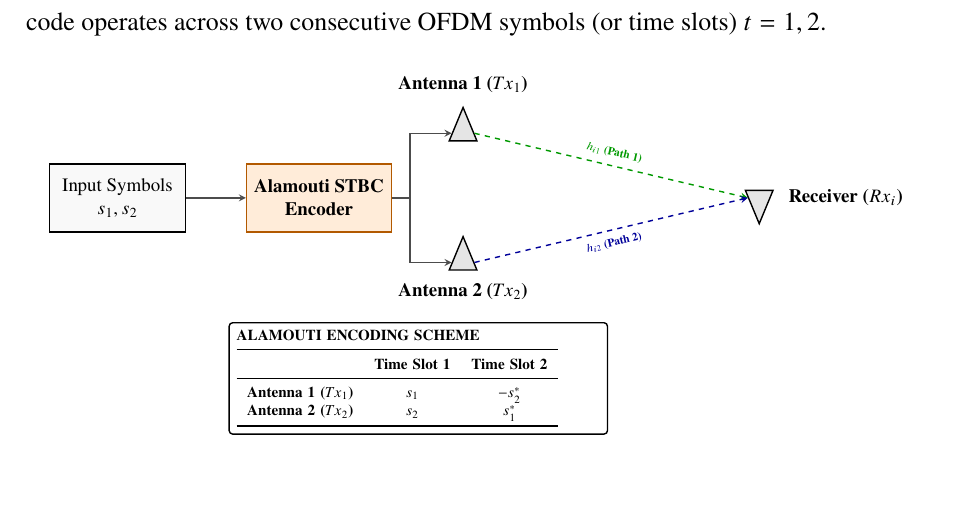
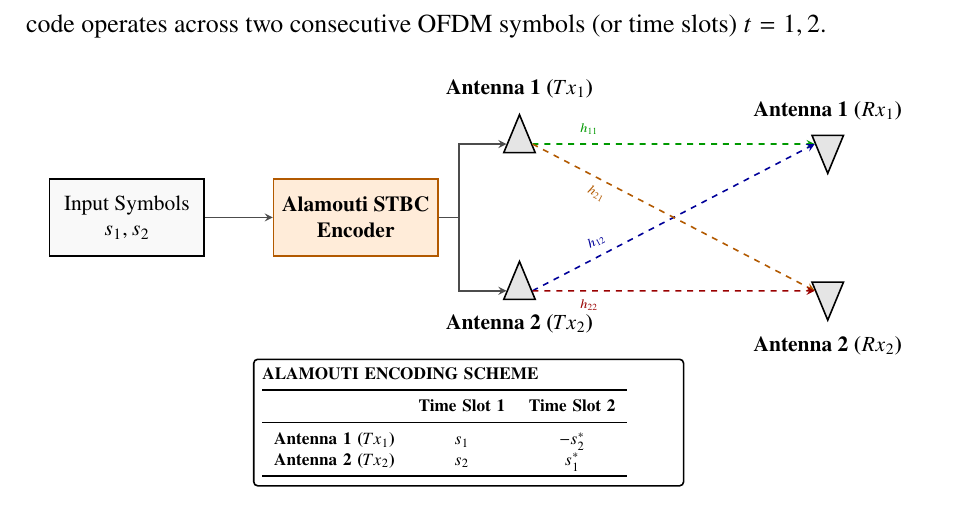
Before and after one commit to vanhpham/cshttt, a LaTeX paper (report_full.tex): part of page 13 of 31, cut so that both start at the same text, the shorter picture padded with empty space. Compiled offline with pdfLaTeX.

Commit message:
Update Figure 3 in LaTeX report to show 2x2 MIMO instead of 2x1 MISO

```diff
--- a/report_full.tex
+++ b/report_full.tex
@@ -382,13 +382,18 @@ To exploit diversity gain without needing multiple RF chains or channel estimati
 \path [arrow] (enc.east) -- +(0.4,0) |- (tx1.west);
 \path [arrow] (enc.east) -- +(0.4,0) |- (tx2.west);
 
-% Draw paths to receiver (placed 5.5cm to the right of tx antennas, centered at y=0)
-\node [ant, shape border rotate=270, right=5.5cm of tx1, yshift=-1.3cm] (rx1) {};
-\node [right=0.2cm of rx1, font=\footnotesize\bfseries] {Receiver ($Rx_i$)};
+% Right: Receive Antennas (placed 5.0cm to the right of tx antennas)
+\node [ant, shape border rotate=270, right=5.0cm of tx1] (rx1) {};
+\node [above=0.1cm of rx1, font=\footnotesize\bfseries] {Antenna 1 ($Rx_1$)};
 
-% Signal arrows representing channel paths h_i1 and h_i2
-\draw [arrow, dashed, green!60!black] (tx1.east) -- node[above, sloped, font=\tiny\bfseries]{$h_{i1}$ (Path 1)} (rx1.west);
-\draw [arrow, dashed, blue!60!black] (tx2.east) -- node[below, sloped, font=\tiny\bfseries]{$h_{i2}$ (Path 2)} (rx1.west);
+\node [ant, shape border rotate=270, right=5.0cm of tx2] (rx2) {};
+\node [below=0.1cm of rx2, font=\footnotesize\bfseries] {Antenna 2 ($Rx_2$)};
+
+% Signal arrows representing channel paths h_11, h_12, h_21, h_22
+\draw [arrow, dashed, green!60!black] (tx1.east) -- node[above, sloped, font=\tiny\bfseries, pos=0.2]{$h_{11}$} (rx1.west);
+\draw [arrow, dashed, blue!60!black] (tx2.east) -- node[above, sloped, font=\tiny\bfseries, pos=0.25]{$h_{12}$} (rx1.west);
+\draw [arrow, dashed, orange!70!black] (tx1.east) -- node[below, sloped, font=\tiny\bfseries, pos=0.25]{$h_{21}$} (rx2.west);
+\draw [arrow, dashed, red!60!black] (tx2.east) -- node[below, sloped, font=\tiny\bfseries, pos=0.2]{$h_{22}$} (rx2.west);
 
 % Table showing time slot transmissions (placed cleanly below to avoid overlap)
 \node [draw=black, thick, fill=white, rounded corners=2pt, below=1.8cm of enc, xshift=2.0cm, text width=16em, font=\scriptsize] (tablebox) {
```
Also changed, not shown: report_full.pdf.
